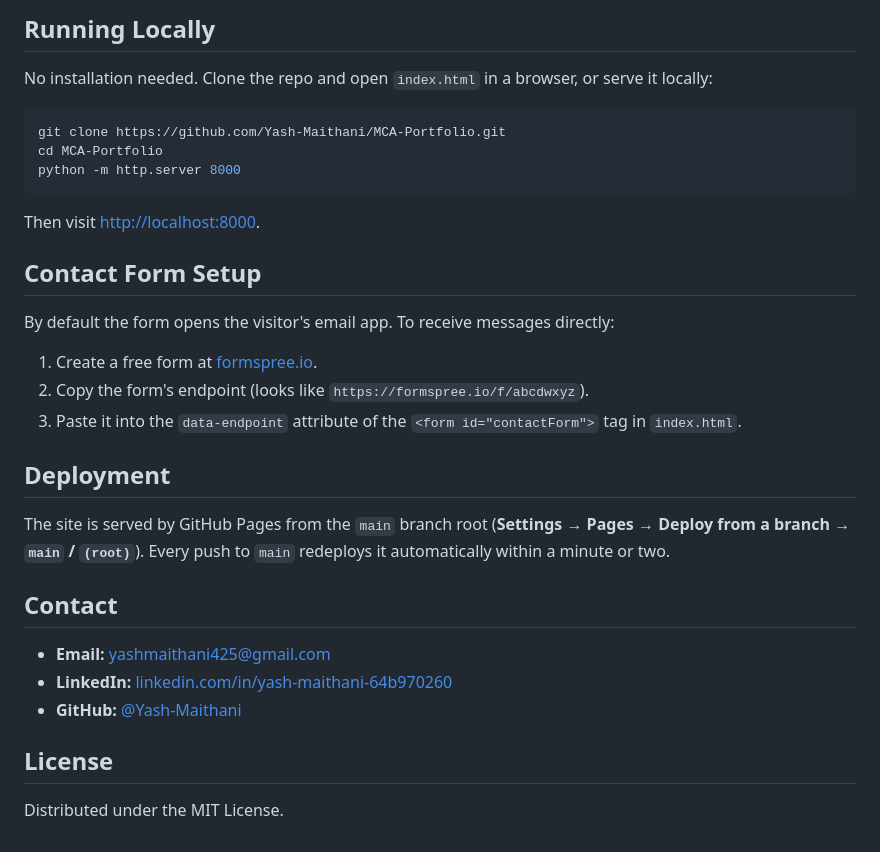
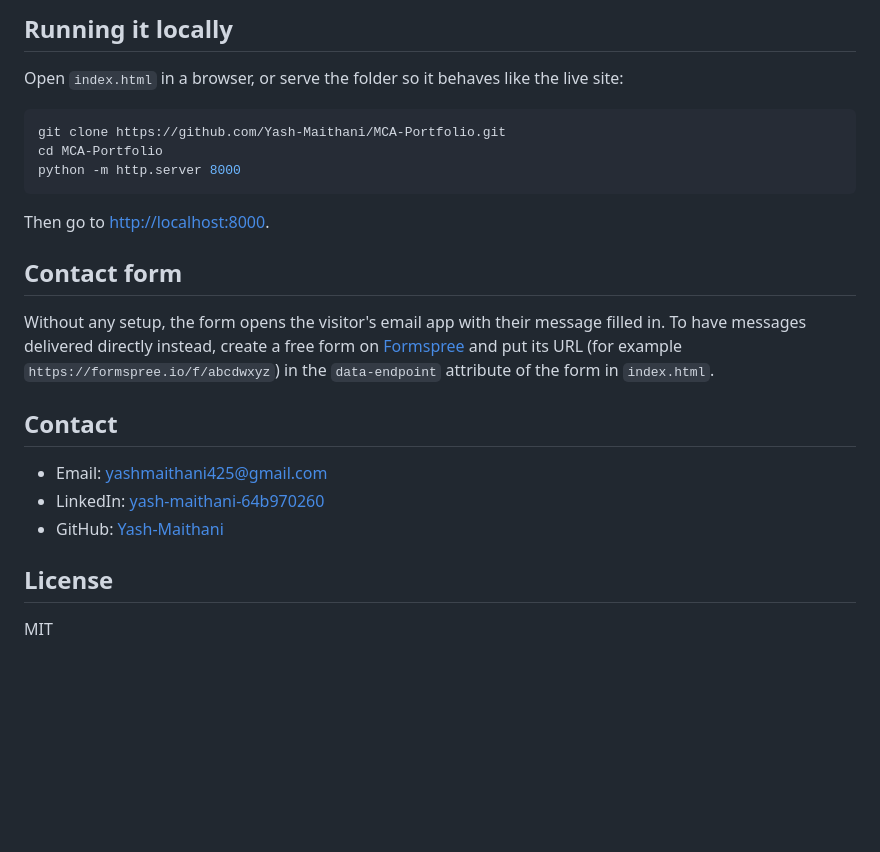
Before and after one commit to Yash-Maithani/MCA-Portfolio, a Markdown page: README.md, the part around one of its changes. GitHub-like rendering; blank space fills up the shorter version.

````diff
--- a/README.md
+++ b/README.md
@@ -53,8 +40,8 @@ MCA-Portfolio/
 ```
 
-## Running Locally
+## Running it locally
 
-No installation needed. Clone the repo and open `index.html` in a browser, or serve it locally:
+Open `index.html` in a browser, or serve the folder so it behaves like the live site:
 
 ```bash
 git clone https://github.com/Yash-Maithani/MCA-Portfolio.git
@@ -62,26 +49,18 @@ cd MCA-Portfolio
 python -m http.server 8000
 ```
 
-Then visit <http://localhost:8000>.
+Then go to <http://localhost:8000>.
 
-## Contact Form Setup
+## Contact form
 
-By default the form opens the visitor's email app. To receive messages directly:
-
-1. Create a free form at [formspree.io](https://formspree.io).
-2. Copy the form's endpoint (looks like `https://formspree.io/f/abcdwxyz`).
-3. Paste it into the `data-endpoint` attribute of the `<form id="contactForm">` tag in `index.html`.
-
-## Deployment
-
-The site is served by GitHub Pages from the `main` branch root (**Settings → Pages → Deploy from a branch → `main` / `(root)`**). Every push to `main` redeploys it automatically within a minute or two.
+Without any setup, the form opens the visitor's email app with their message filled in. To have messages delivered directly instead, create a free form on [Formspree](https://formspree.io) and put its URL (for example `https://formspree.io/f/abcdwxyz`) in the `data-endpoint` attribute of the form in `index.html`.
 
 ## Contact
 
-- **Email:** [yashmaithani425@gmail.com](mailto:yashmaithani425@gmail.com)
-- **LinkedIn:** [linkedin.com/in/yash-maithani-64b970260](https://www.linkedin.com/in/yash-maithani-64b970260)
-- **GitHub:** [@Yash-Maithani](https://github.com/Yash-Maithani)
+- Email: [yashmaithani425@gmail.com](mailto:yashmaithani425@gmail.com)
+- LinkedIn: [yash-maithani-64b970260](https://www.linkedin.com/in/yash-maithani-64b970260)
+- GitHub: [Yash-Maithani](https://github.com/Yash-Maithani)
 
 ## License
 
-Distributed under the MIT License.
+MIT
````
Also changed, not shown: other parts of README.md (+25 -38 lines), assets/preview.png, 4 other files.
